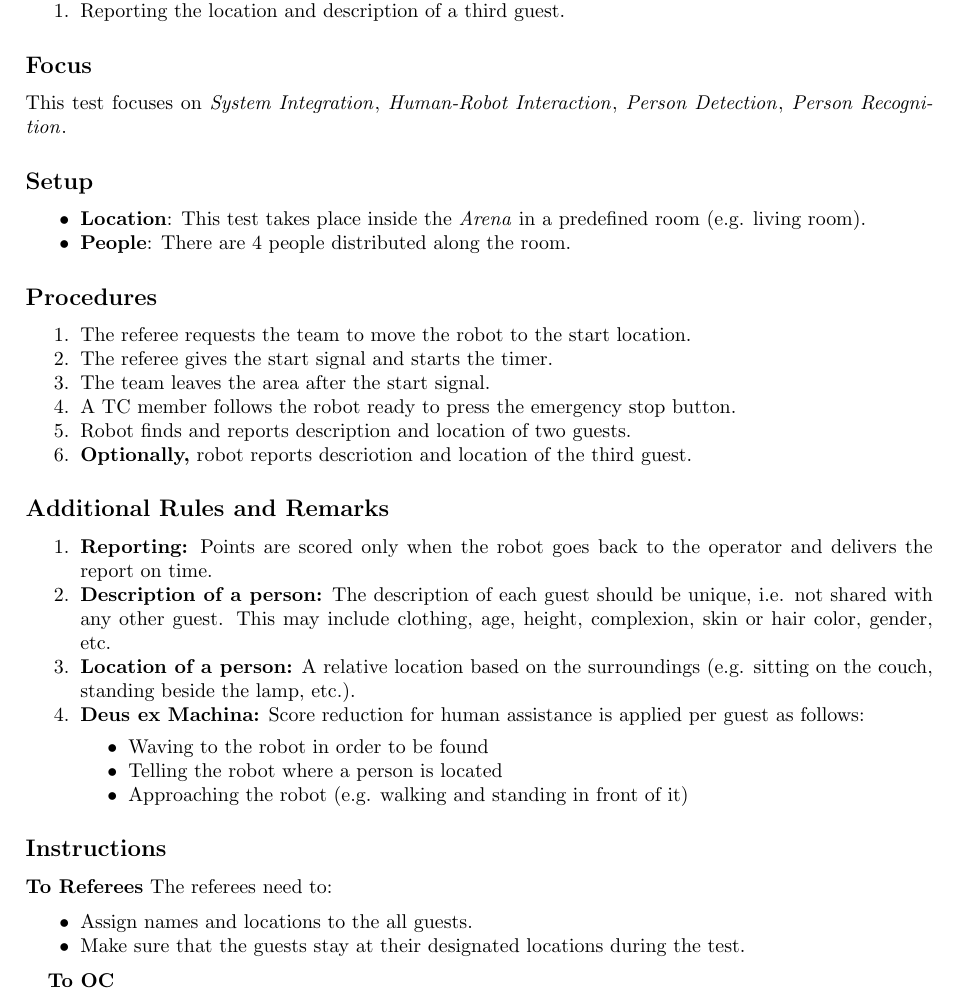
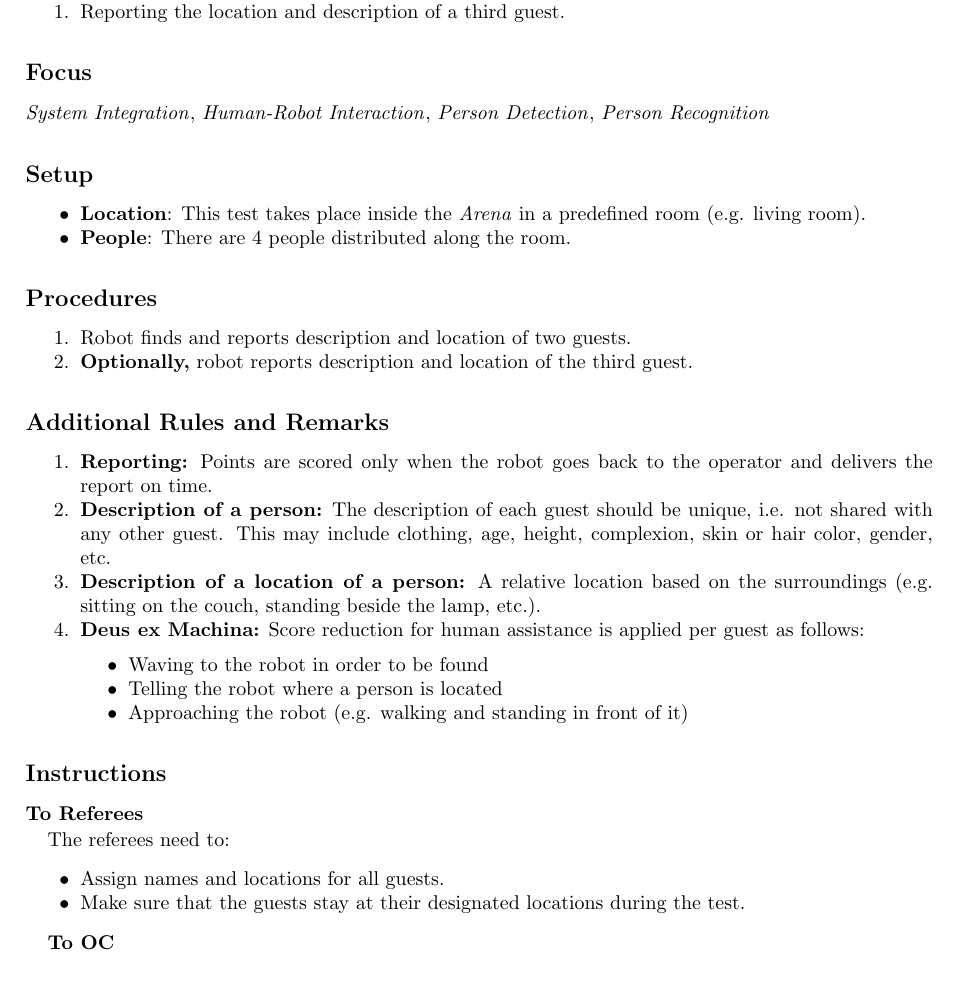
Before and after one commit to RoboCupAtHome/RuleBook, a LaTeX thesis (Rulebook.tex, which reads tasks/FindMyMates.tex): part of page 54 of 92, cut so that both start at the same text. Compiled offline with pdfLaTeX.

Commit message:
Update FindMyMates.tex

```diff
--- a/tasks/FindMyMates.tex
+++ b/tasks/FindMyMates.tex
@@ -13,7 +13,7 @@
 \end{enumerate}
 
 \subsection*{Focus}
-This test focuses on \SysI{}, \HRI{}, \PerDet{}, \PerRec.
+\SysI{}, \HRI{}, \PerDet{}, \PerRec
 
 \subsection*{Setup}
 \begin{itemize}
@@ -23,12 +23,8 @@ This test focuses on \SysI{}, \HRI{}, \PerDet{}, \PerRec.
 
 \subsection*{Procedures}
 \begin{enumerate}
-	\item The referee requests the team to move the robot to the start location.
-	\item The referee gives the start signal and starts the timer.
-	\item The team leaves the area after the start signal.
-	\item A TC member follows the robot ready to press the emergency stop button.
 	\item Robot finds and reports description and location of two guests.
-	\item \textbf{Optionally,} robot reports descriotion and location of the third guest.
+	\item \textbf{Optionally,} robot reports description and location of the third guest.
 \end{enumerate}
 
 \subsection*{Additional Rules and Remarks}
@@ -37,7 +33,7 @@ This test focuses on \SysI{}, \HRI{}, \PerDet{}, \PerRec.
 
 	\item \textbf{Description of a person:} The description of each guest should be unique, i.e. not shared with any other guest. This may include clothing, age, height, complexion, skin or hair color, gender, etc.
 
-	\item \textbf{Location of a person:} A relative location based on the surroundings (e.g. sitting on the couch, standing beside the lamp, etc.).
+	\item \textbf{Description of a location of a person:} A relative location based on the surroundings (e.g. sitting on the couch, standing beside the lamp, etc.).
 
 	\item \textbf{Deus ex Machina:} Score reduction for human assistance is applied per guest as follows:
 
@@ -52,9 +48,10 @@ This test focuses on \SysI{}, \HRI{}, \PerDet{}, \PerRec.
 \subsection*{Instructions}
 
 \textbf{To Referees}
+
 The referees need to:
 \begin{itemize}
-	\item Assign names and locations to the all guests.
+	\item Assign names and locations for all guests.
 	\item Make sure that the guests stay at their designated locations during the test.
 \end{itemize}
 
```
